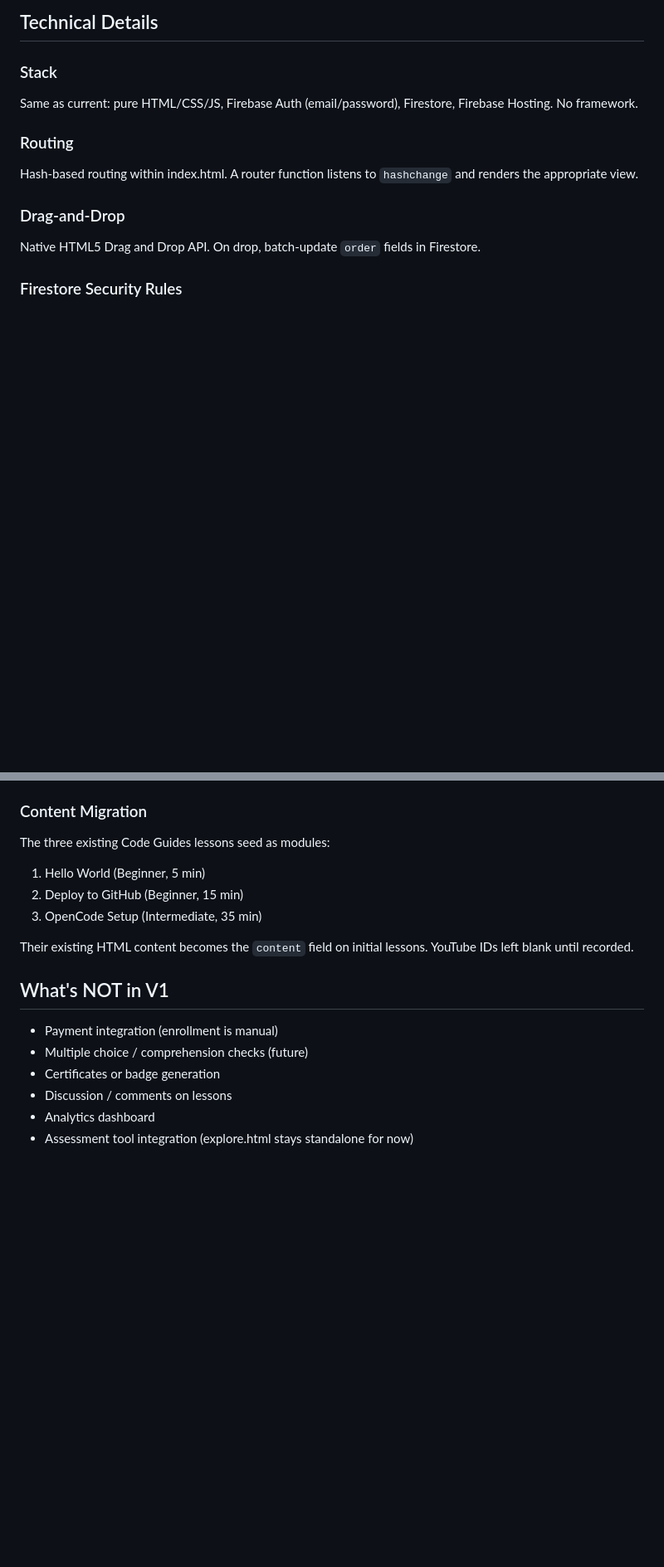
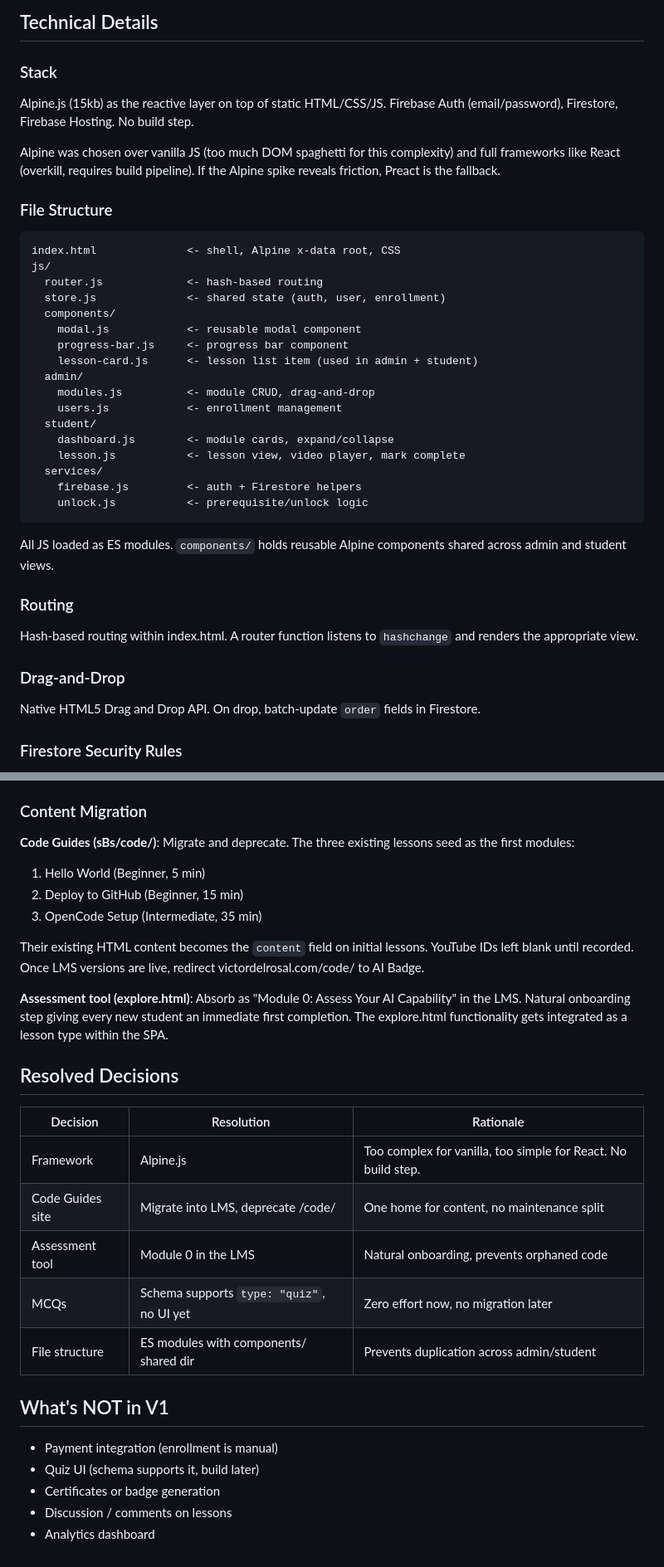
Before and after one commit to victordelrosal/aibadge, a Markdown page: docs/plans/2026-03-25-micro-lms-design.md, 2 parts joined by grey strips. Shown at 83% size. Drawn GitHub-style; blank space fills up the shorter version.

Commit message:
docs: Update design with Alpine.js, file structure, resolved decisions
Adds Alpine.js as reactive layer, ES module file structure with
shared components/, and resolves open decisions: migrate Code Guides,
absorb assessment as Module 0, quiz type in schema for future use.

Co-Authored-By: Claude Opus 4.6 <noreply@anthropic.com>

````diff
--- a/docs/plans/2026-03-25-micro-lms-design.md
+++ b/docs/plans/2026-03-25-micro-lms-design.md
@@ -143,7 +143,33 @@ Table of enrolled users: email, enrolled date, progress percentage. Toggle enrol
 
 ### Stack
 
-Same as current: pure HTML/CSS/JS, Firebase Auth (email/password), Firestore, Firebase Hosting. No framework.
+Alpine.js (15kb) as the reactive layer on top of static HTML/CSS/JS. Firebase Auth (email/password), Firestore, Firebase Hosting. No build step.
+
+Alpine was chosen over vanilla JS (too much DOM spaghetti for this complexity) and full frameworks like React (overkill, requires build pipeline). If the Alpine spike reveals friction, Preact is the fallback.
+
+### File Structure
+
+```
+index.html              <- shell, Alpine x-data root, CSS
+js/
+  router.js             <- hash-based routing
+  store.js              <- shared state (auth, user, enrollment)
+  components/
+    modal.js            <- reusable modal component
+    progress-bar.js     <- progress bar component
+    lesson-card.js      <- lesson list item (used in admin + student)
+  admin/
+    modules.js          <- module CRUD, drag-and-drop
+    users.js            <- enrollment management
+  student/
+    dashboard.js        <- module cards, expand/collapse
+    lesson.js           <- lesson view, video player, mark complete
+  services/
+    firebase.js         <- auth + Firestore helpers
+    unlock.js           <- prerequisite/unlock logic
+```
+
+All JS loaded as ES modules. `components/` holds reusable Alpine components shared across admin and student views.
 
 ### Routing
 
@@ -162,18 +188,29 @@ Extend current rules:
 
 ### Content Migration
 
-The three existing Code Guides lessons seed as modules:
+**Code Guides (sBs/code/)**: Migrate and deprecate. The three existing lessons seed as the first modules:
 1. Hello World (Beginner, 5 min)
 2. Deploy to GitHub (Beginner, 15 min)
 3. OpenCode Setup (Intermediate, 35 min)
 
-Their existing HTML content becomes the `content` field on initial lessons. YouTube IDs left blank until recorded.
+Their existing HTML content becomes the `content` field on initial lessons. YouTube IDs left blank until recorded. Once LMS versions are live, redirect victordelrosal.com/code/ to AI Badge.
+
+**Assessment tool (explore.html)**: Absorb as "Module 0: Assess Your AI Capability" in the LMS. Natural onboarding step giving every new student an immediate first completion. The explore.html functionality gets integrated as a lesson type within the SPA.
+
+## Resolved Decisions
+
+| Decision | Resolution | Rationale |
+|----------|-----------|-----------|
+| Framework | Alpine.js | Too complex for vanilla, too simple for React. No build step. |
+| Code Guides site | Migrate into LMS, deprecate /code/ | One home for content, no maintenance split |
+| Assessment tool | Module 0 in the LMS | Natural onboarding, prevents orphaned code |
+| MCQs | Schema supports `type: "quiz"`, no UI yet | Zero effort now, no migration later |
+| File structure | ES modules with components/ shared dir | Prevents duplication across admin/student |
 
 ## What's NOT in V1
 
 - Payment integration (enrollment is manual)
-- Multiple choice / comprehension checks (future)
+- Quiz UI (schema supports it, build later)
 - Certificates or badge generation
 - Discussion / comments on lessons
 - Analytics dashboard
-- Assessment tool integration (explore.html stays standalone for now)
````
Also changed, not shown: other parts of docs/plans/2026-03-25-micro-lms-design.md (+1 -1 lines).
